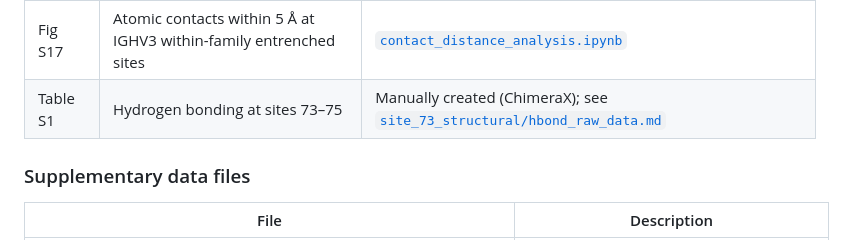
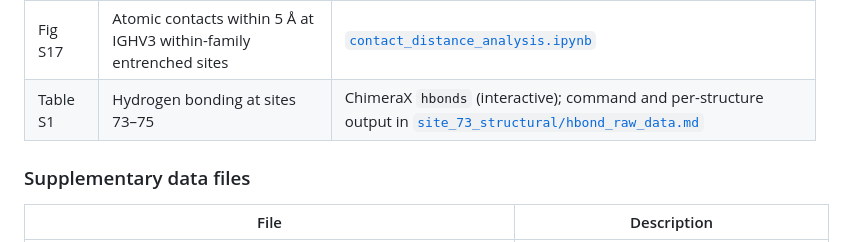
Before and after one commit to matsengrp/dasm-epistasis-experiments, a Markdown page: README.md, the part around the change. Drawn GitHub-style.

Commit message:
README: describe how Table S1 was produced (ChimeraX hbonds)
Co-Authored-By: Claude Opus 5.5 <noreply@anthropic.com>

```diff
--- a/README.md
+++ b/README.md
@@ -178,7 +178,7 @@ Then run [`germline-misassignment-simulation/partis_misassignment_analysis.ipynb
 | Fig S15 | Germline allele misassignment simulation | [`germline-misassignment-simulation/partis_misassignment_analysis.ipynb`](germline-misassignment-simulation/partis_misassignment_analysis.ipynb) |
 | Fig S16 | Dependence of selection on CDR-H3 length, and burial by the CDR-H3 against its length | [`cdr3_dependence_of_selection.ipynb`](cdr3_dependence_of_selection.ipynb) |
 | Fig S17 | Atomic contacts within 5 Å at IGHV3 within-family entrenched sites | [`contact_distance_analysis.ipynb`](contact_distance_analysis.ipynb) |
-| Table S1 | Hydrogen bonding at sites 73–75 | Manually created (ChimeraX); see [`site_73_structural/hbond_raw_data.md`](site_73_structural/hbond_raw_data.md) |
+| Table S1 | Hydrogen bonding at sites 73–75 | ChimeraX `hbonds` (interactive); command and per-structure output in [`site_73_structural/hbond_raw_data.md`](site_73_structural/hbond_raw_data.md) |
 
 ### Supplementary data files
 
```
